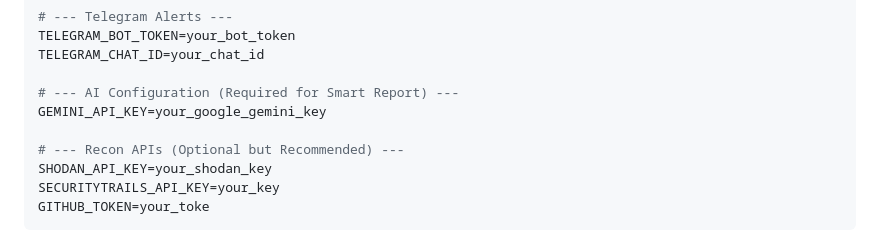
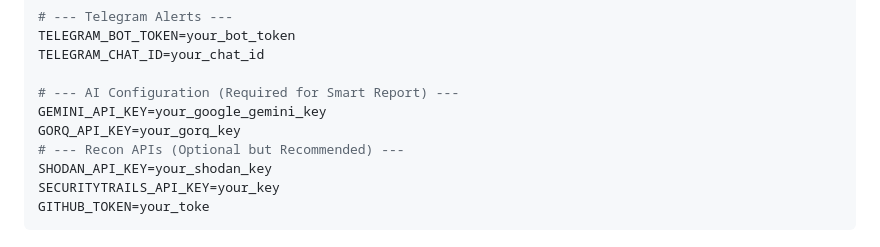
Before and after one commit to JeromeMina191/RecTool, a Markdown page: README.md, the part around the change. Rendered like a GitHub page.

```diff
--- a/README.md
+++ b/README.md
@@ -69,7 +69,7 @@ TELEGRAM_CHAT_ID=your_chat_id
 
 # --- AI Configuration (Required for Smart Report) ---
 GEMINI_API_KEY=your_google_gemini_key
-
+GORQ_API_KEY=your_gorq_key
 # --- Recon APIs (Optional but Recommended) ---
 SHODAN_API_KEY=your_shodan_key
 SECURITYTRAILS_API_KEY=your_key
```
